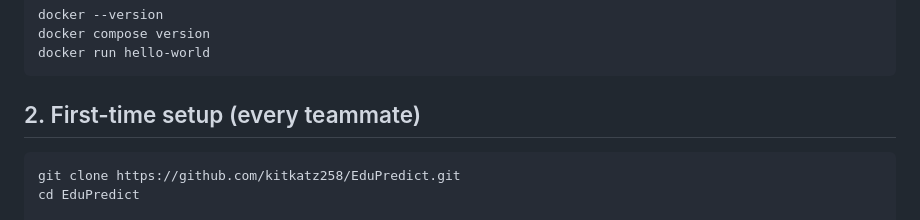
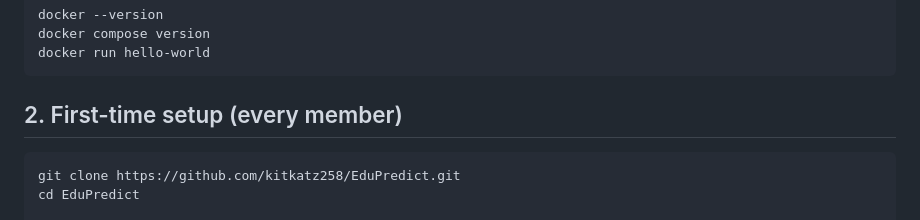
Before and after one commit to kitkatz258/EduPredict, a Markdown page: README.md, the part around the change. Rendered like a GitHub page.

Commit message:
Update section title for clarity

````diff
--- a/README.md
+++ b/README.md
@@ -28,7 +28,7 @@ docker compose version
 docker run hello-world
 ```
 
-## 2. First-time setup (every teammate)
+## 2. First-time setup (every member)
 
 ```powershell
 git clone https://github.com/kitkatz258/EduPredict.git
````
